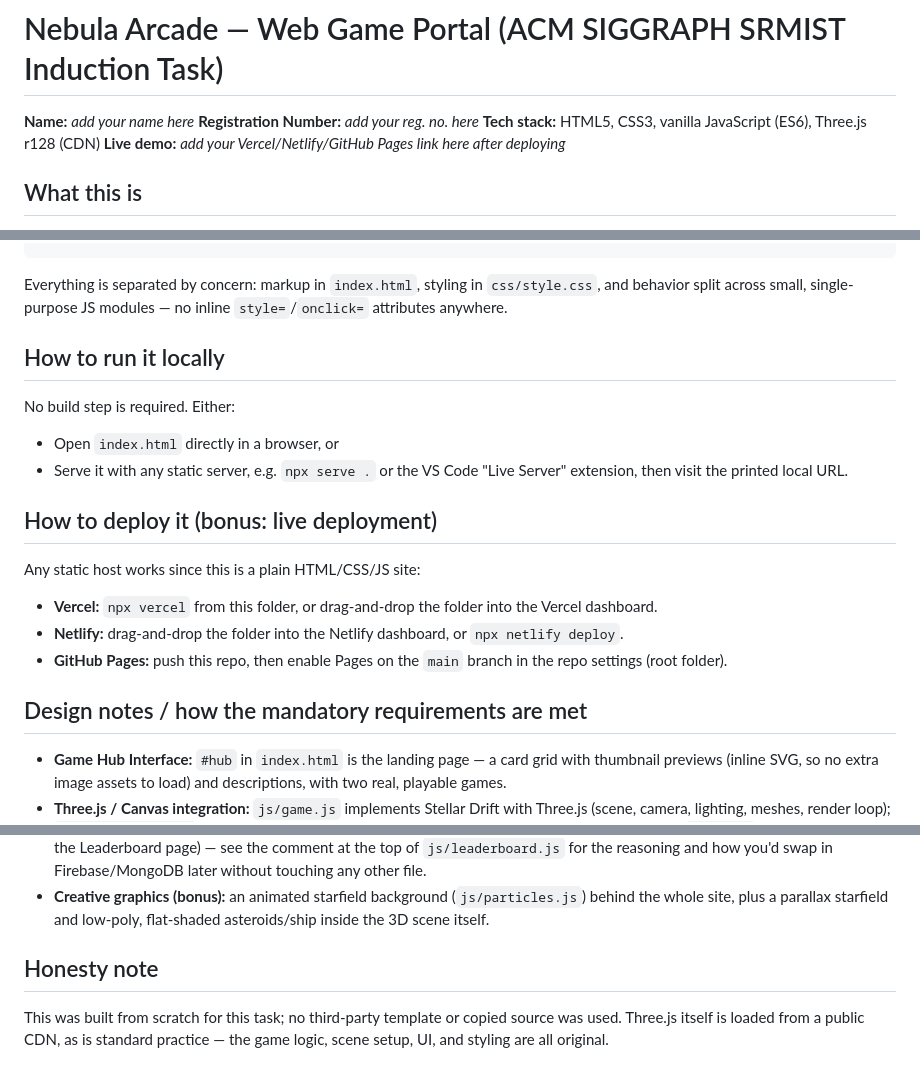
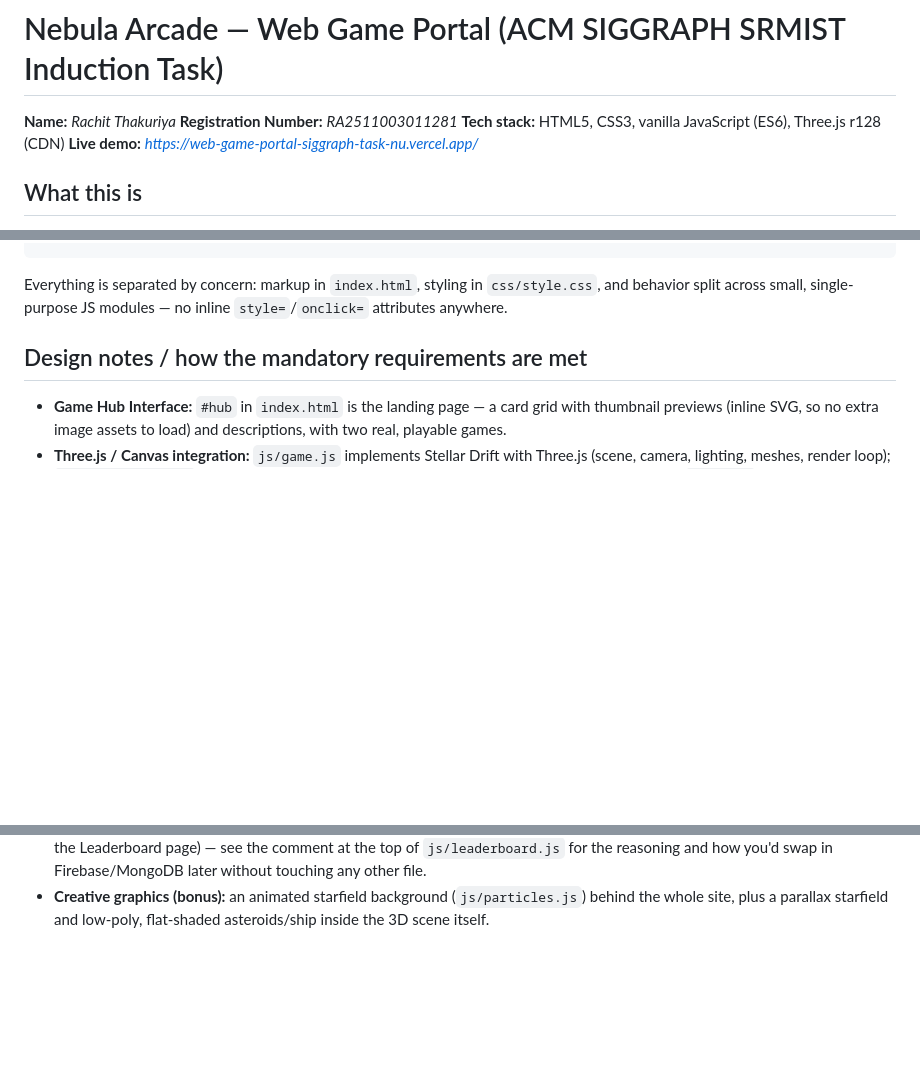
Before and after one commit to Rachit-Thakuriya077/web-game-portal-siggraph-task-, a Markdown page: README.md, 3 parts joined by grey strips. GitHub-like rendering; blank space fills up the shorter version.

```diff
--- a/README.md
+++ b/README.md
@@ -1,9 +1,9 @@
 # Nebula Arcade — Web Game Portal (ACM SIGGRAPH SRMIST Induction Task)
 
-**Name:** _add your name here_
-**Registration Number:** _add your reg. no. here_
+**Name:** _Rachit Thakuriya_
+**Registration Number:** _RA2511003011281_
 **Tech stack:** HTML5, CSS3, vanilla JavaScript (ES6), Three.js r128 (CDN)
-**Live demo:** _add your Vercel/Netlify/GitHub Pages link here after deploying_
+**Live demo:** _https://web-game-portal-siggraph-task-nu.vercel.app/_
 
 ## What this is
 
@@ -42,24 +42,6 @@ Everything is separated by concern: markup in `index.html`, styling in
 `css/style.css`, and behavior split across small, single-purpose JS
 modules — no inline `style=`/`onclick=` attributes anywhere.
 
-## How to run it locally
-
-No build step is required. Either:
-
-- Open `index.html` directly in a browser, or
-- Serve it with any static server, e.g. `npx serve .` or the VS Code
-  "Live Server" extension, then visit the printed local URL.
-
-## How to deploy it (bonus: live deployment)
-
-Any static host works since this is a plain HTML/CSS/JS site:
-
-- **Vercel:** `npx vercel` from this folder, or drag-and-drop the
-  folder into the Vercel dashboard.
-- **Netlify:** drag-and-drop the folder into the Netlify dashboard, or
-  `npx netlify deploy`.
-- **GitHub Pages:** push this repo, then enable Pages on the `main`
-  branch in the repo settings (root folder).
 
 ## Design notes / how the mandatory requirements are met
 
@@ -101,10 +83,3 @@ Any static host works since this is a plain HTML/CSS/JS site:
 - **Creative graphics (bonus):** an animated starfield background
   (`js/particles.js`) behind the whole site, plus a parallax starfield
   and low-poly, flat-shaded asteroids/ship inside the 3D scene itself.
-
-## Honesty note
-
-This was built from scratch for this task; no third-party template or
-copied source was used. Three.js itself is loaded from a public CDN,
-as is standard practice — the game logic, scene setup, UI, and styling
-are all original.
```
